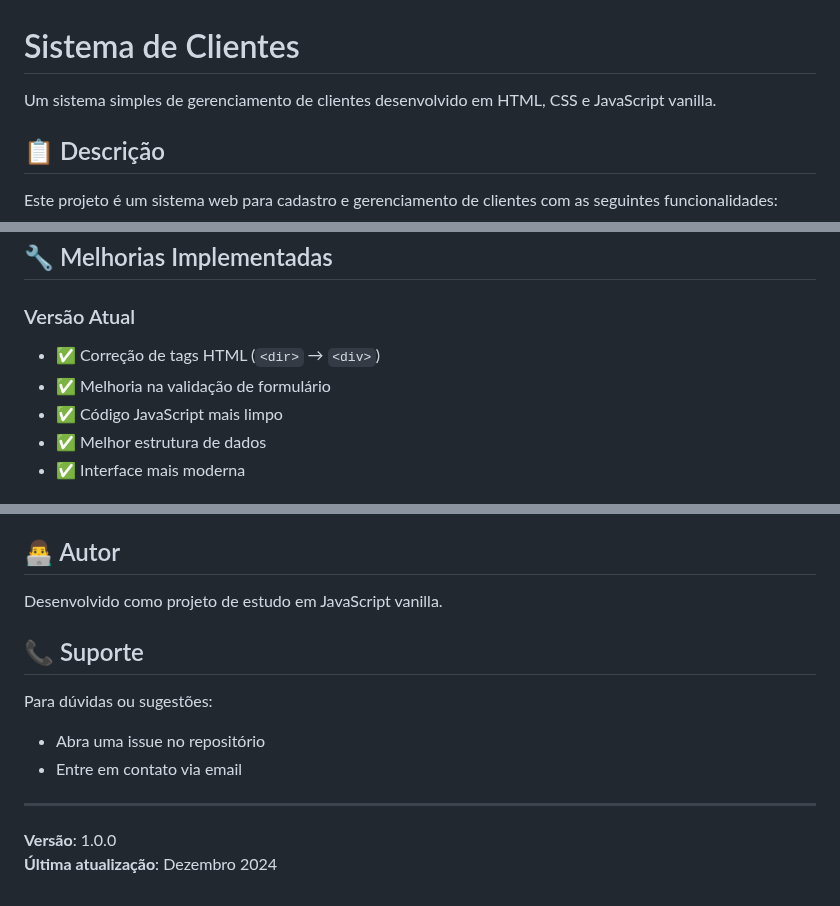
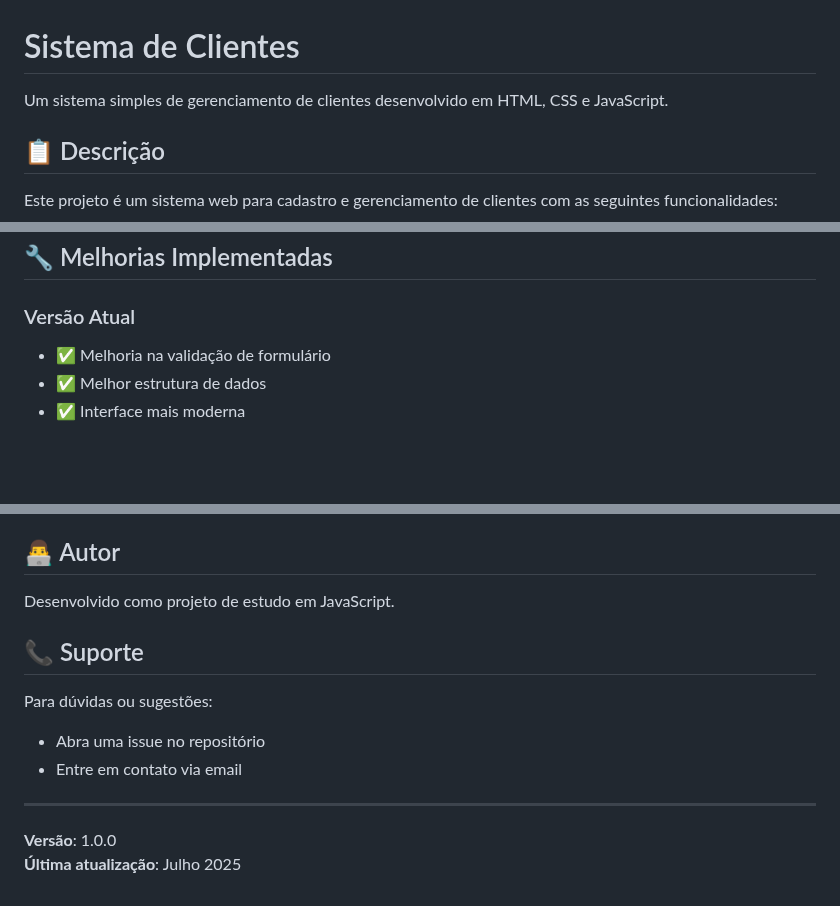
Before and after one commit to wellyngtonAlvs/www-customers-js, a Markdown page: README.md, 3 parts joined by grey strips. Rendered like a GitHub page; blank space fills up the shorter version.

Commit message:
chore: README.md update.

```diff
--- a/README.md
+++ b/README.md
@@ -1,6 +1,6 @@
 # Sistema de Clientes
 
-Um sistema simples de gerenciamento de clientes desenvolvido em HTML, CSS e JavaScript vanilla.
+Um sistema simples de gerenciamento de clientes desenvolvido em HTML, CSS e JavaScript.
 
 ## 📋 Descrição
 
@@ -80,9 +80,7 @@ www-customers-js/
 ## 🔧 Melhorias Implementadas
 
 ### Versão Atual
-- ✅ Correção de tags HTML (`<dir>` → `<div>`)
 - ✅ Melhoria na validação de formulário
-- ✅ Código JavaScript mais limpo
 - ✅ Melhor estrutura de dados
 - ✅ Interface mais moderna
 
@@ -148,7 +146,7 @@ Este projeto está sob a licença MIT. Veja o arquivo LICENSE para mais detalhes
 
 ## 👨‍💻 Autor
 
-Desenvolvido como projeto de estudo em JavaScript vanilla.
+Desenvolvido como projeto de estudo em JavaScript.
 
 ## 📞 Suporte
 
@@ -159,4 +157,4 @@ Para dúvidas ou sugestões:
 ---
 
 **Versão**: 1.0.0
-**Última atualização**: Dezembro 2024
+**Última atualização**: Julho 2025
```
